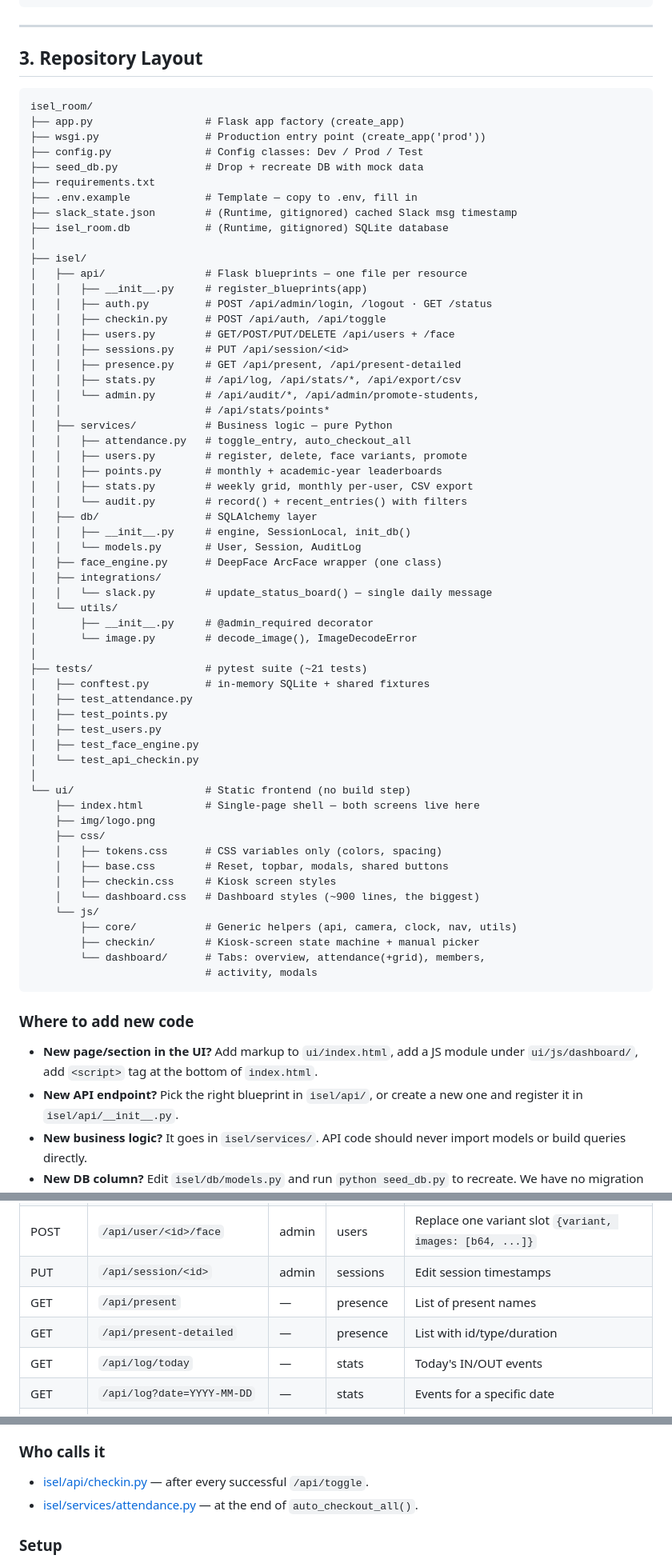
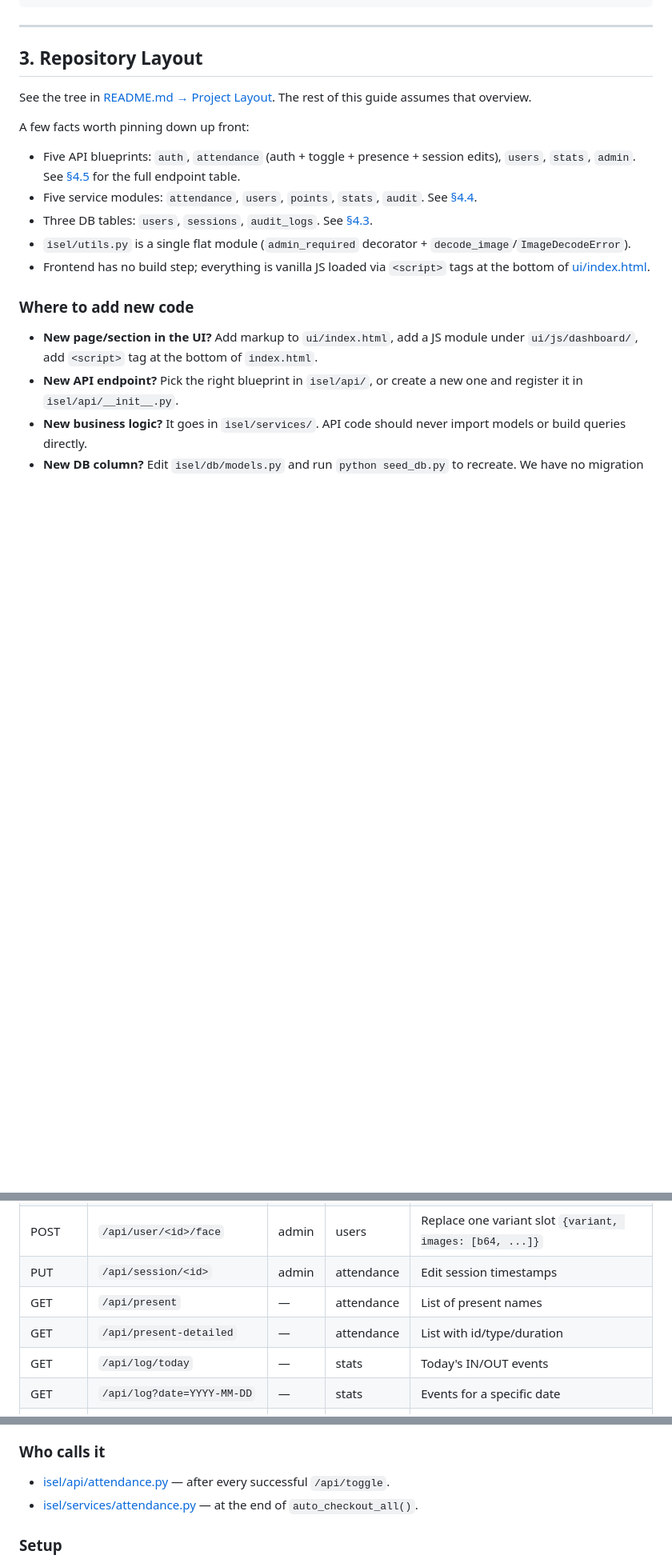
Before and after one commit to isel-yoshii/isel_room, a Markdown page: DEVELOPER_GUIDE.md, 3 parts joined by grey strips. Shown at 80% size. GitHub-like rendering; blank space fills up the shorter version.

````diff
--- a/DEVELOPER_GUIDE.md
+++ b/DEVELOPER_GUIDE.md
@@ -139,66 +139,15 @@ Both live in the same single-page app (`ui/index.html`). They're toggled via `sw
 
 ## 3. Repository Layout
 
-```
-isel_room/
-├── app.py                  # Flask app factory (create_app)
-├── wsgi.py                 # Production entry point (create_app('prod'))
-├── config.py               # Config classes: Dev / Prod / Test
-├── seed_db.py              # Drop + recreate DB with mock data
-├── requirements.txt
-├── .env.example            # Template — copy to .env, fill in
-├── slack_state.json        # (Runtime, gitignored) cached Slack msg timestamp
-├── isel_room.db            # (Runtime, gitignored) SQLite database
-│
-├── isel/
-│   ├── api/                # Flask blueprints — one file per resource
-│   │   ├── __init__.py     # register_blueprints(app)
-│   │   ├── auth.py         # POST /api/admin/login, /logout · GET /status
-│   │   ├── checkin.py      # POST /api/auth, /api/toggle
-│   │   ├── users.py        # GET/POST/PUT/DELETE /api/users + /face
-│   │   ├── sessions.py     # PUT /api/session/<id>
-│   │   ├── presence.py     # GET /api/present, /api/present-detailed
-│   │   ├── stats.py        # /api/log, /api/stats/*, /api/export/csv
-│   │   └── admin.py        # /api/audit/*, /api/admin/promote-students,
-│   │                       # /api/stats/points*
-│   ├── services/           # Business logic — pure Python
-│   │   ├── attendance.py   # toggle_entry, auto_checkout_all
-│   │   ├── users.py        # register, delete, face variants, promote
-│   │   ├── points.py       # monthly + academic-year leaderboards
-│   │   ├── stats.py        # weekly grid, monthly per-user, CSV export
-│   │   └── audit.py        # record() + recent_entries() with filters
-│   ├── db/                 # SQLAlchemy layer
-│   │   ├── __init__.py     # engine, SessionLocal, init_db()
-│   │   └── models.py       # User, Session, AuditLog
-│   ├── face_engine.py      # DeepFace ArcFace wrapper (one class)
-│   ├── integrations/
-│   │   └── slack.py        # update_status_board() — single daily message
-│   └── utils/
-│       ├── __init__.py     # @admin_required decorator
-│       └── image.py        # decode_image(), ImageDecodeError
-│
-├── tests/                  # pytest suite (~21 tests)
-│   ├── conftest.py         # in-memory SQLite + shared fixtures
-│   ├── test_attendance.py
-│   ├── test_points.py
-│   ├── test_users.py
-│   ├── test_face_engine.py
-│   └── test_api_checkin.py
-│
-└── ui/                     # Static frontend (no build step)
-    ├── index.html          # Single-page shell — both screens live here
-    ├── img/logo.png
-    ├── css/
-    │   ├── tokens.css      # CSS variables only (colors, spacing)
-    │   ├── base.css        # Reset, topbar, modals, shared buttons
-    │   ├── checkin.css     # Kiosk screen styles
-    │   └── dashboard.css   # Dashboard styles (~900 lines, the biggest)
-    └── js/
-        ├── core/           # Generic helpers (api, camera, clock, nav, utils)
-        ├── checkin/        # Kiosk-screen state machine + manual picker
-        └── dashboard/      # Tabs: overview, attendance(+grid), members,
-                            # activity, modals
-```
+See the tree in [README.md → Project Layout](README.md#project-layout). The rest of this guide assumes that overview.
+
+A few facts worth pinning down up front:
+
+- Five API blueprints: `auth`, `attendance` (auth + toggle + presence + session edits), `users`, `stats`, `admin`. See [§4.5](#45-api-blueprints) for the full endpoint table.
+- Five service modules: `attendance`, `users`, `points`, `stats`, `audit`. See [§4.4](#44-services--per-file-deep-dive).
+- Three DB tables: `users`, `sessions`, `audit_logs`. See [§4.3](#43-database-models).
+- `isel/utils.py` is a single flat module (`admin_required` decorator + `decode_image`/`ImageDecodeError`).
+- Frontend has no build step; everything is vanilla JS loaded via `<script>` tags at the bottom of [ui/index.html](ui/index.html).
 
 ### Where to add new code
 
@@ -407,9 +358,9 @@ for mod in (auth, checkin, users, sessions, presence, stats, admin):
 | PUT | `/api/user/<id>` | admin | users | Update name + user_type |
 | DELETE | `/api/user/<id>` | admin | users | Delete user (sessions kept; audit log preserved via `target_name` snapshot) |
 | POST | `/api/user/<id>/face` | admin | users | Replace one variant slot `{variant, images: [b64, ...]}` |
-| PUT | `/api/session/<id>` | admin | sessions | Edit session timestamps |
-| GET | `/api/present` | — | presence | List of present names |
-| GET | `/api/present-detailed` | — | presence | List with id/type/duration |
+| PUT | `/api/session/<id>` | admin | attendance | Edit session timestamps |
+| GET | `/api/present` | — | attendance | List of present names |
+| GET | `/api/present-detailed` | — | attendance | List with id/type/duration |
 | GET | `/api/log/today` | — | stats | Today's IN/OUT events |
 | GET | `/api/log?date=YYYY-MM-DD` | — | stats | Events for a specific date |
 | GET | `/api/stats/today` | — | stats | `{unique_checkins, active_days_month}` |
@@ -710,7 +649,7 @@ _Updated 14:32_
 
 ### Who calls it
 
-- [isel/api/checkin.py](isel/api/checkin.py) — after every successful `/api/toggle`.
+- [isel/api/attendance.py](isel/api/attendance.py) — after every successful `/api/toggle`.
 - [isel/services/attendance.py](isel/services/attendance.py) — at the end of `auto_checkout_all()`.
 
 ### Setup
````
Also changed, not shown: other parts of DEVELOPER_GUIDE.md (+27 -78 lines), README.md (+2 -2 lines).
